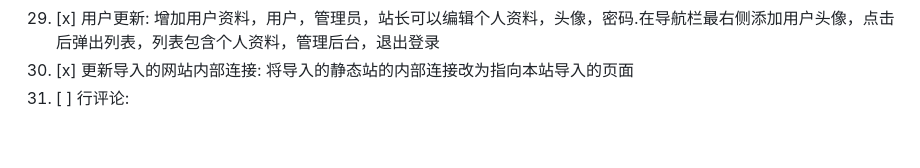
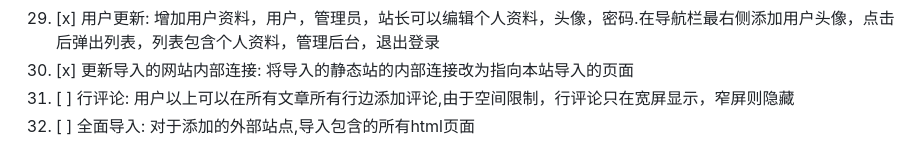
Before and after one commit to CrossDark/PyKYCH, a Markdown page: TODO.md, the part around the change. GitHub-like rendering.

Commit message:
Update TODO list with new tasks and descriptions

```diff
--- a/TODO.md
+++ b/TODO.md
@@ -30,4 +30,5 @@
 28. [x] 重构网站: 全面测试网站功能并重构优化网站同时修复bug，同时完成todo22、23，24，25，27，29，30.最后增加插件和主题系统
 29. [x] 用户更新: 增加用户资料，用户，管理员，站长可以编辑个人资料，头像，密码.在导航栏最右侧添加用户头像，点击后弹出列表，列表包含个人资料，管理后台，退出登录
 30. [x] 更新导入的网站内部连接: 将导入的静态站的内部连接改为指向本站导入的页面
-31. [ ] 行评论:
+31. [ ] 行评论: 用户以上可以在所有文章所有行边添加评论,由于空间限制，行评论只在宽屏显示，窄屏则隐藏
+32. [ ] 全面导入: 对于添加的外部站点,导入包含的所有html页面
```
